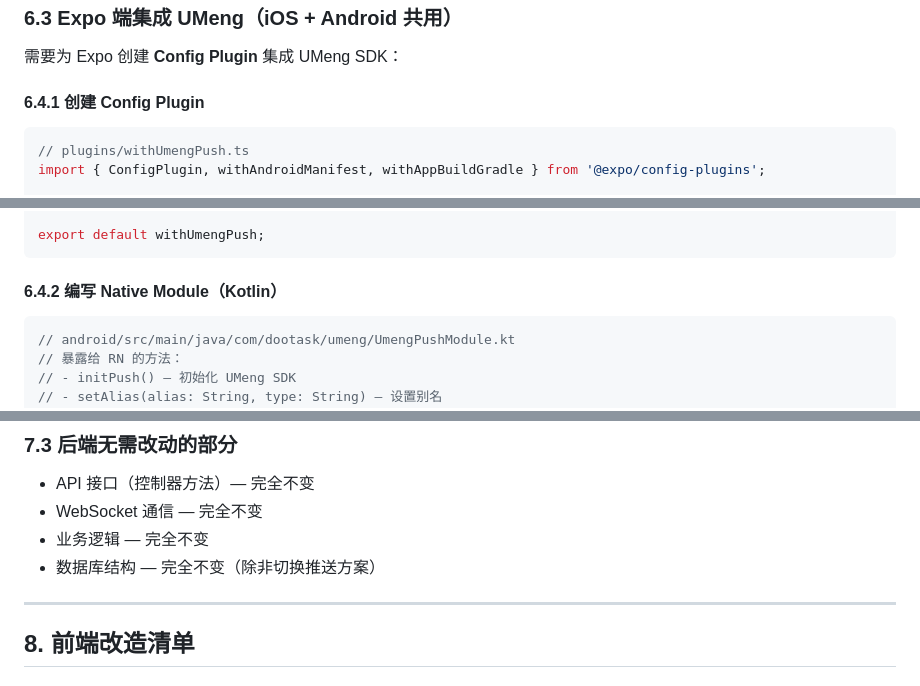
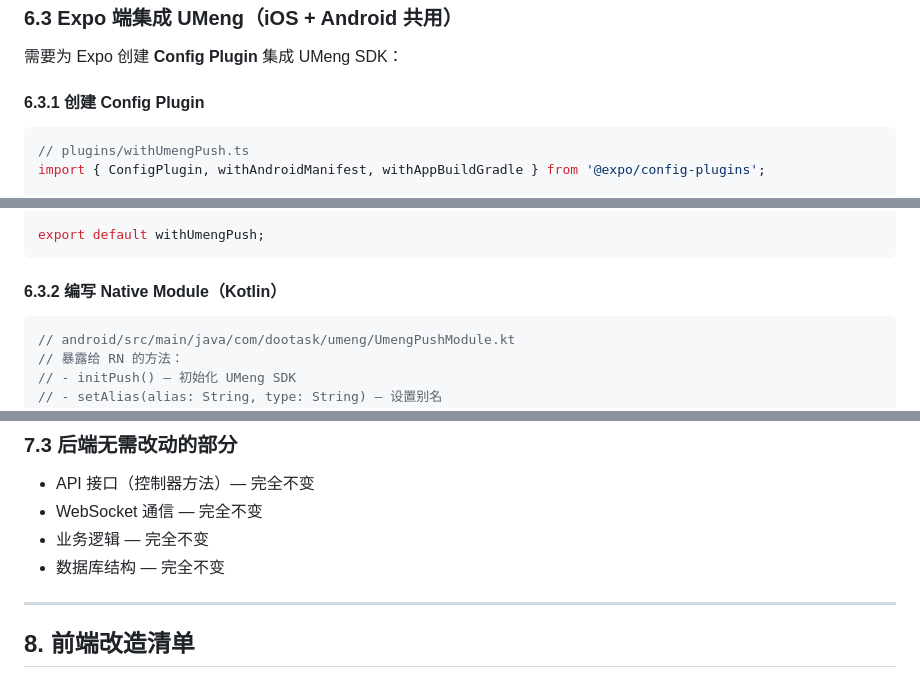
Before and after one commit to dootask/app, a Markdown page: docs/migration-eeui-to-expo.md, 3 parts joined by grey strips. GitHub-like rendering.

Commit message:
docs: 修正章节编号错乱（6.4.1→6.3.1, 6.4.2→6.3.2）
Co-Authored-By: Claude Opus 4.6 (1M context) <noreply@anthropic.com>

````diff
--- a/docs/migration-eeui-to-expo.md
+++ b/docs/migration-eeui-to-expo.md
@@ -767,7 +767,7 @@ FCM 在中国大陆不可用，Android 必须保留 UMeng。iOS 初期也继续
 
 需要为 Expo 创建 **Config Plugin** 集成 UMeng SDK：
 
-#### 6.4.1 创建 Config Plugin
+#### 6.3.1 创建 Config Plugin
 
 ```typescript
 // plugins/withUmengPush.ts
@@ -813,7 +813,7 @@ const withUmengPush: ConfigPlugin<{ appKey: string; messageSecret: string }> = (
 export default withUmengPush;
 ```
 
-#### 6.4.2 编写 Native Module（Kotlin）
+#### 6.3.2 编写 Native Module（Kotlin）
 
 ```kotlin
 // android/src/main/java/com/dootask/umeng/UmengPushModule.kt
@@ -923,7 +923,7 @@ if (preg_match("/android_dootask_expo/i", $ua)) {
 - API 接口（控制器方法）— 完全不变
 - WebSocket 通信 — 完全不变
 - 业务逻辑 — 完全不变
-- 数据库结构 — 完全不变（除非切换推送方案）
+- 数据库结构 — 完全不变
 
 ---
 
````
